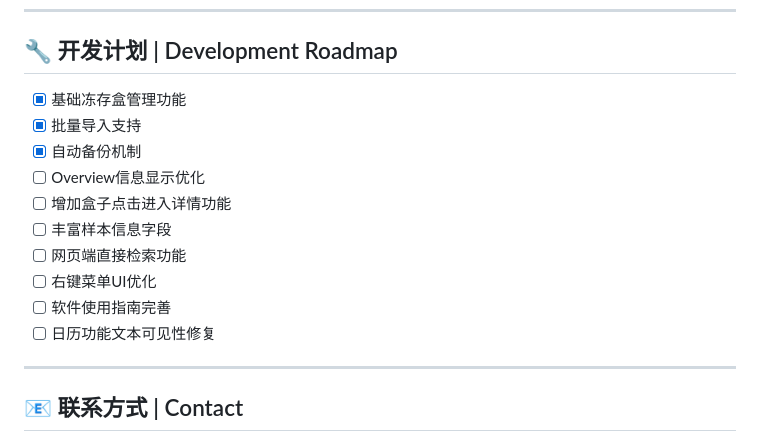
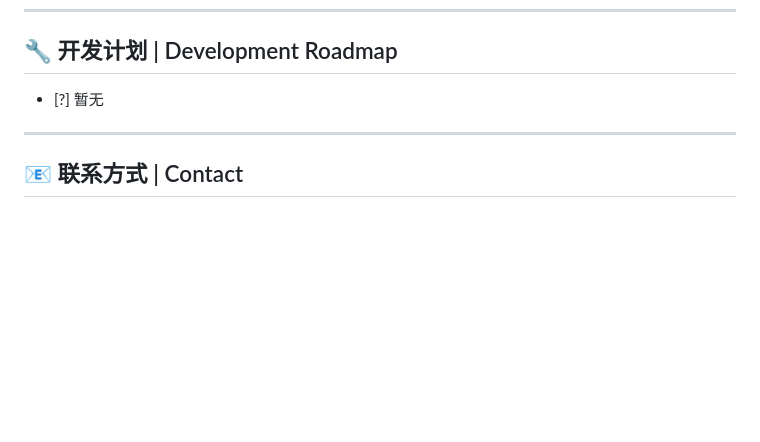
Before and after one commit to jiayue13/CryoMaster_stock, a Markdown page: README.md, the part around the change. Drawn GitHub-style; blank space fills up the shorter version.

```diff
--- a/README.md
+++ b/README.md
@@ -114,17 +114,7 @@ cd CryoMaster_stock
 ---
 
 ## 🔧 开发计划 | Development Roadmap
-
-- [x] 基础冻存盒管理功能
-- [x] 批量导入支持
-- [x] 自动备份机制
-- [ ] Overview信息显示优化
-- [ ] 增加盒子点击进入详情功能
-- [ ] 丰富样本信息字段
-- [ ] 网页端直接检索功能
-- [ ] 右键菜单UI优化
-- [ ] 软件使用指南完善
-- [ ] 日历功能文本可见性修复
+- [?] 暂无
 
 ---
 
```
